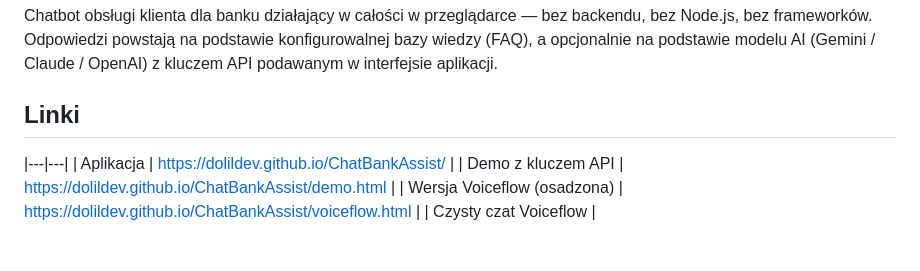
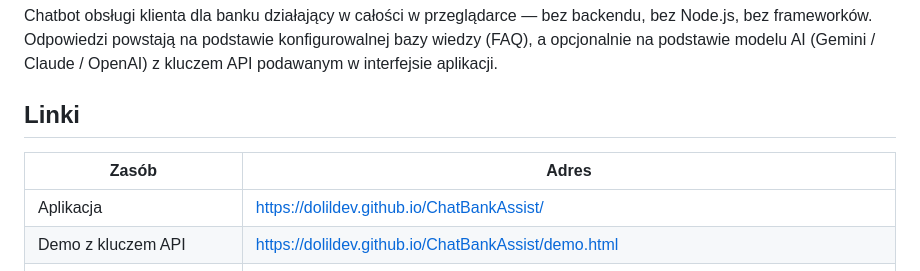
Before and after one commit to DolilDev/ChatBankAssist, a Markdown page: README.md, the part around the change. Rendered like a GitHub page; blank space fills up the shorter version.

Commit message:
docs: fix links table header in README

```diff
--- a/README.md
+++ b/README.md
@@ -9,6 +9,7 @@ Chatbot obsługi klienta dla banku działający w całości w przeglądarce —
 
 ## Linki
 
+| Zasób | Adres |
 |---|---|
 | Aplikacja | https://dolildev.github.io/ChatBankAssist/ |
 | Demo z kluczem API | https://dolildev.github.io/ChatBankAssist/demo.html |
```
